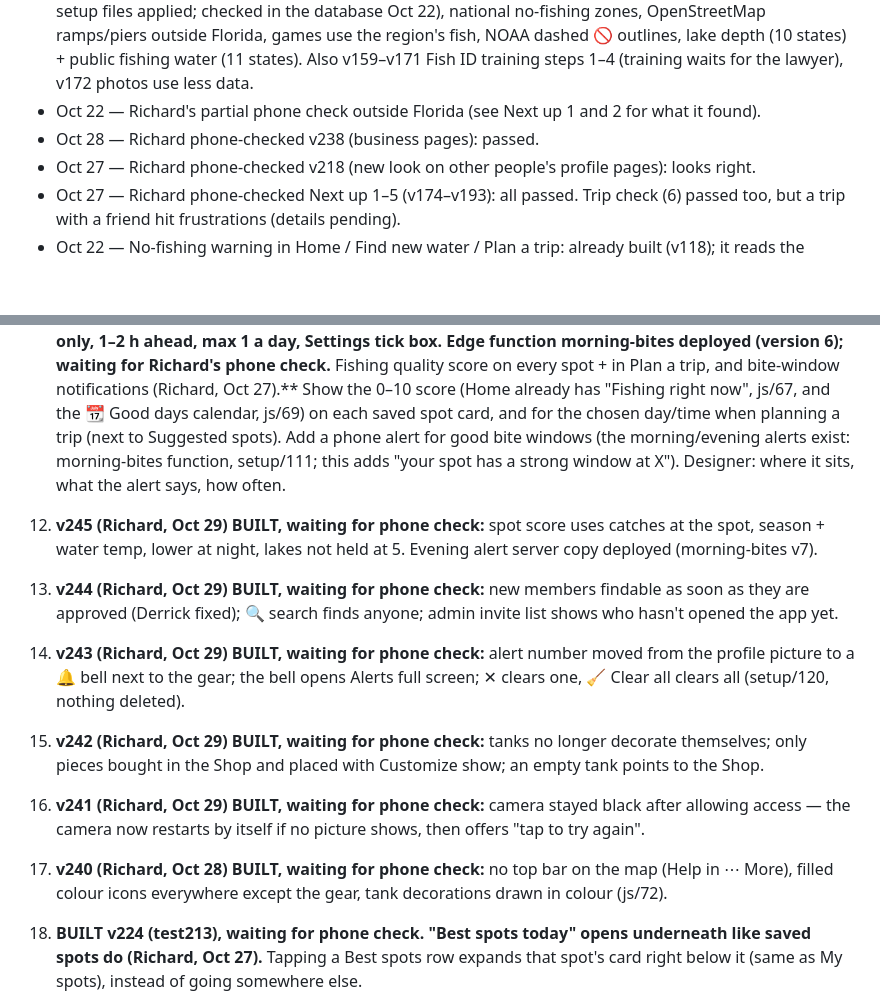
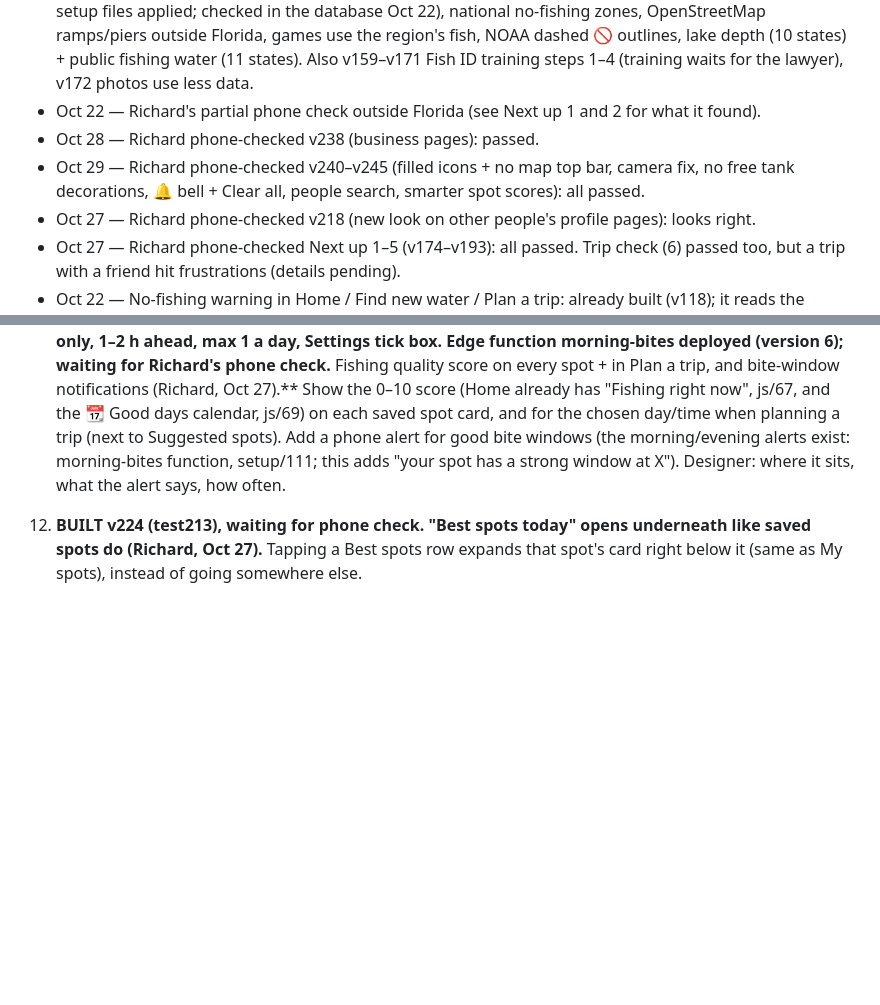
Before and after one commit to rich9267-stack/fishing-map, a Markdown page: plans/progress-log.md, 2 parts joined by grey strips. Rendered like a GitHub page; blank space fills up the shorter version.

Commit message:
📝 Phone check: v240–v245 all passed (progress log + CLAUDE.md)
Co-Authored-By: Claude Opus 5.5 <noreply@anthropic.com>

```diff
--- a/plans/progress-log.md
+++ b/plans/progress-log.md
@@ -10,6 +10,7 @@ After the US expansion (done v173): make the national map trustworthy and useful
 - Oct 21–22 — v155–v173: continental US plan finished. Every state + DC has Seasons cards and rules (all setup files applied; checked in the database Oct 22), national no-fishing zones, OpenStreetMap ramps/piers outside Florida, games use the region's fish, NOAA dashed 🚫 outlines, lake depth (10 states) + public fishing water (11 states). Also v159–v171 Fish ID training steps 1–4 (training waits for the lawyer), v172 photos use less data.
 - Oct 22 — Richard's partial phone check outside Florida (see Next up 1 and 2 for what it found).
 - Oct 28 — Richard phone-checked v238 (business pages): passed.
+- Oct 29 — Richard phone-checked v240–v245 (filled icons + no map top bar, camera fix, no free tank decorations, 🔔 bell + Clear all, people search, smarter spot scores): all passed.
 - Oct 27 — Richard phone-checked v218 (new look on other people's profile pages): looks right.
 - Oct 27 — Richard phone-checked Next up 1–5 (v174–v193): all passed. Trip check (6) passed too, but a trip with a friend hit frustrations (details pending).
 - Oct 22 — No-fishing warning in Home / Find new water / Plan a trip: already built (v118); it reads the national zone list since v169, so nothing to build.
@@ -40,12 +41,6 @@ After the US expansion (done v173): make the national map trustworthy and useful
 10. **Better and more fish models for 🐠 Tanks and My fish (Richard, Oct 27).** More species drawn in the tank/My fish views and nicer art for the ones that exist (the tank artist work is on hold until Richard says go, see CLAUDE.md). Start with a list: which fish look wrong or are missing (baitfish collection feeds this).
 
 11. **PART 1 BUILT v227 (test215, js/67 `spotScoreAt`, spot card line + Plan a trip), waiting for phone check. PART 2 BUILT v229 (setup/114 applied, tests/evening-score.test.mjs): ⏰ heads-up, followed spots only, 1–2 h ahead, max 1 a day, Settings tick box. Edge function morning-bites deployed (version 6); waiting for Richard's phone check.** Fishing quality score on every spot + in Plan a trip, and bite-window notifications (Richard, Oct 27).** Show the 0–10 score (Home already has "Fishing right now", js/67, and the 📆 Good days calendar, js/69) on each saved spot card, and for the chosen day/time when planning a trip (next to Suggested spots). Add a phone alert for good bite windows (the morning/evening alerts exist: morning-bites function, setup/111; this adds "your spot has a strong window at X"). Designer: where it sits, what the alert says, how often.
-20. **v245 (Richard, Oct 29) BUILT, waiting for phone check:** spot score uses catches at the spot, season + water temp, lower at night, lakes not held at 5. Evening alert server copy deployed (morning-bites v7).
-19. **v244 (Richard, Oct 29) BUILT, waiting for phone check:** new members findable as soon as they are approved (Derrick fixed); 🔍 search finds anyone; admin invite list shows who hasn't opened the app yet.
-18. **v243 (Richard, Oct 29) BUILT, waiting for phone check:** alert number moved from the profile picture to a 🔔 bell next to the gear; the bell opens Alerts full screen; ✕ clears one, 🧹 Clear all clears all (setup/120, nothing deleted).
-17. **v242 (Richard, Oct 29) BUILT, waiting for phone check:** tanks no longer decorate themselves; only pieces bought in the Shop and placed with Customize show; an empty tank points to the Shop.
-16. **v241 (Richard, Oct 29) BUILT, waiting for phone check:** camera stayed black after allowing access — the camera now restarts by itself if no picture shows, then offers "tap to try again".
-15. **v240 (Richard, Oct 28) BUILT, waiting for phone check:** no top bar on the map (Help in ⋯ More), filled colour icons everywhere except the gear, tank decorations drawn in colour (js/72).
 12. **BUILT v224 (test213), waiting for phone check.** **"Best spots today" opens underneath like saved spots do (Richard, Oct 27).** Tapping a Best spots row expands that spot's card right below it (same as My spots), instead of going somewhere else.
 13. **BUILT v224 (test213), waiting for phone check (country level later).** **Saved spots grouped by state (then country if the app grows beyond the USA), collapsible (Richard, Oct 27).** A group header per state (Florida, Georgia…) that folds/unfolds so he can look at only Florida; remember which are open; counts on each header; country level later. Small, js/08 spot list.
 14. **BUILT v226 (test214), waiting for phone check.** **Profile pictures in the feed instead of the first-letter circle (Richard, Oct 27).** Feed posts, trip cards, comments and circles show the person's picture when they have one (fall back to the initial). Check privacy: only pictures the viewer is already allowed to see.
```
Also changed, not shown: CLAUDE.md (+1 -1 lines).
